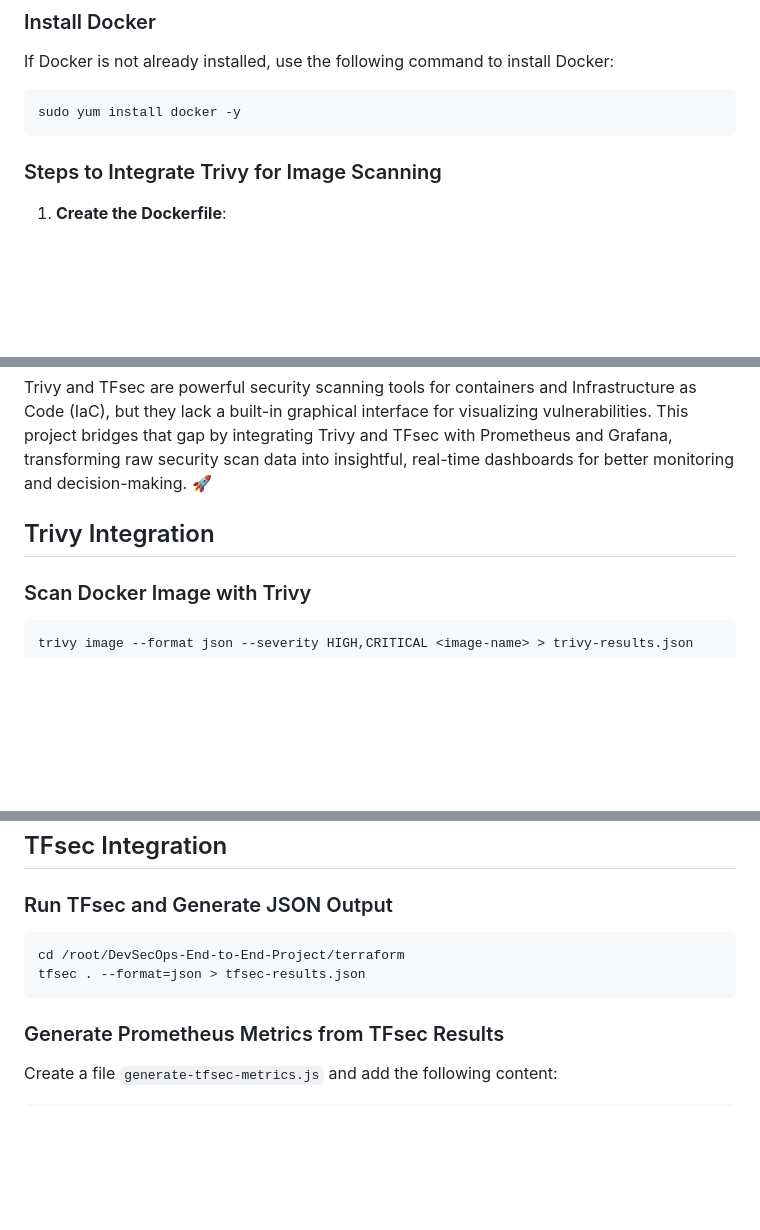
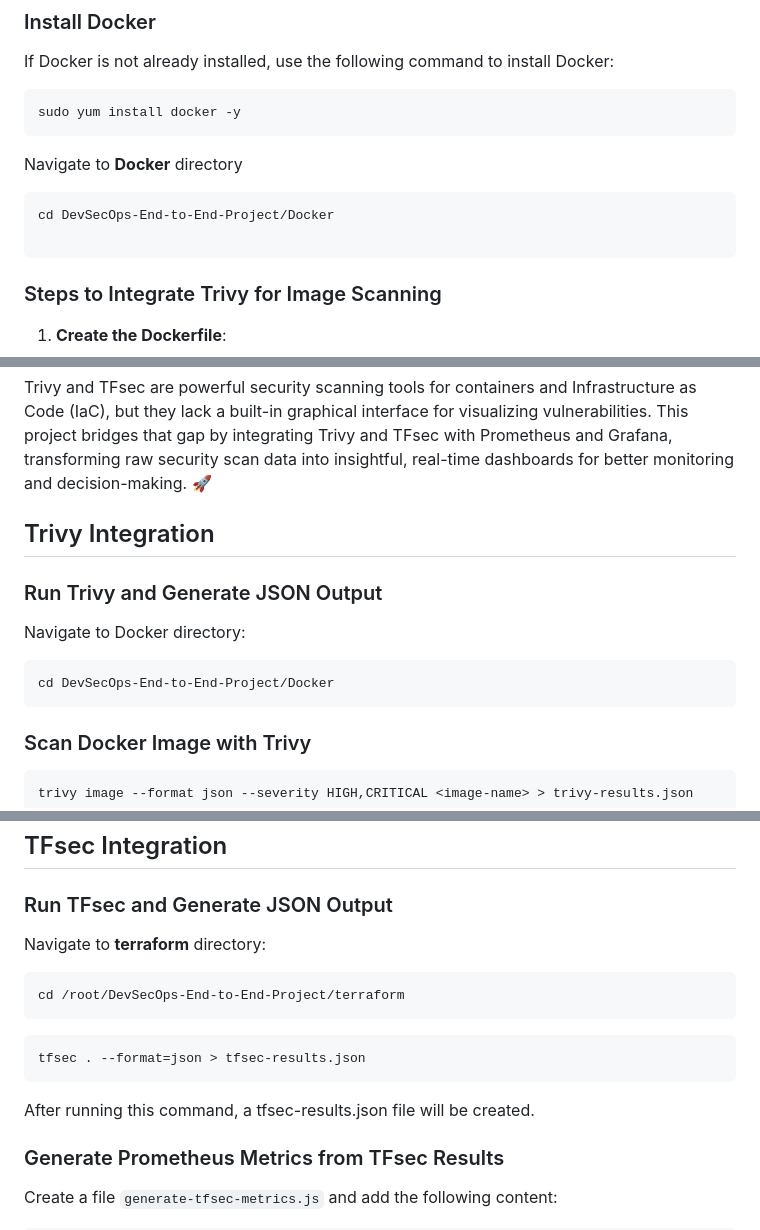
Before and after one commit to vreguraman/DevSecOps-End-to-End-Project, a Markdown page: Readme.md, 3 parts joined by grey strips. GitHub-like rendering; blank space fills up the shorter version.

Commit message:
Devsecops

````diff
--- a/Readme.md
+++ b/Readme.md
@@ -981,7 +981,11 @@ If Docker is not already installed, use the following command to install Docker:
 ```bash
 sudo yum install docker -y
 ```
-
+Navigate to **Docker** directory
+```bash
+cd DevSecOps-End-to-End-Project/Docker
+
+```
 ### Steps to Integrate Trivy for Image Scanning
 
 1. **Create the Dockerfile**:
@@ -1519,6 +1523,11 @@ Trivy and TFsec are powerful security scanning tools for containers and Infrastr
 
 ## Trivy Integration
 
+###  Run Trivy and Generate JSON Output
+Navigate to Docker directory:
+```bash
+cd DevSecOps-End-to-End-Project/Docker
+```
 ### Scan Docker Image with Trivy
 ```sh
 trivy image --format json --severity HIGH,CRITICAL <image-name> > trivy-results.json
@@ -1712,11 +1721,14 @@ To ensure the metrics are accurate, you can verify them manually by scanning an
 ## TFsec Integration
 
 ###  Run TFsec and Generate JSON Output
-```sh
+Navigate to **terraform** directory:
+```bash
 cd /root/DevSecOps-End-to-End-Project/terraform
+```
+```bash
 tfsec . --format=json > tfsec-results.json
 ```
-
+After running this command, a tfsec-results.json file will be created.
 ###  Generate Prometheus Metrics from TFsec Results
 Create a file `generate-tfsec-metrics.js` and add the following content:
 
````
Also changed, not shown: other parts of Readme.md (+3 -3 lines).
